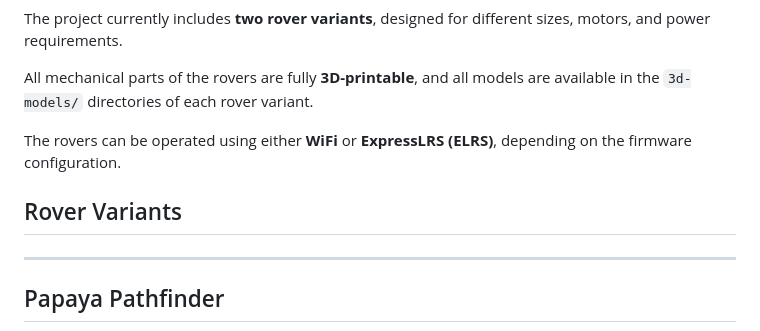
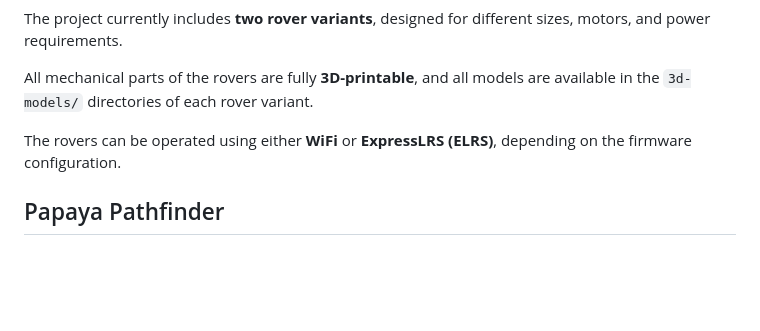
Before and after one commit to tronxi/papaya-pathfinder, a Markdown page: README.md, the part around the change. Drawn GitHub-style; blank space fills up the shorter version.

```diff
--- a/README.md
+++ b/README.md
@@ -11,11 +11,6 @@ The project currently includes **two rover variants**, designed for different si
 All mechanical parts of the rovers are fully **3D-printable**, and all models are available in the `3d-models/` directories of each rover variant.
 
 The rovers can be operated using either **WiFi** or **ExpressLRS (ELRS)**, depending on the firmware configuration.
-
-
-## Rover Variants
-
----
 
 ## Papaya Pathfinder
 
```
